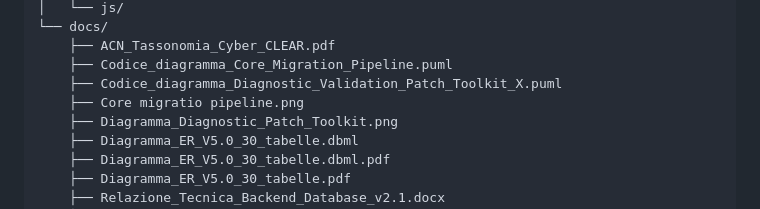
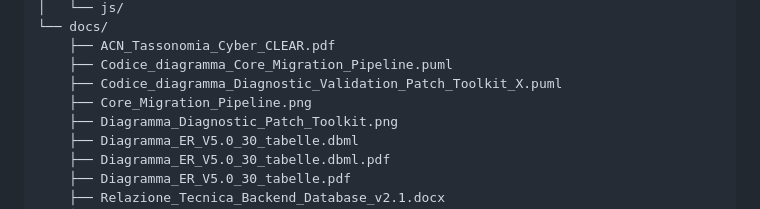
Before and after one commit to gianlucalucarelli-ux/PW-19-L31-NIS2-Asset-Inventory-Manager, a Markdown page: README.md, the part around the change. Rendered like a GitHub page.

Commit message:
Fix filename for Core Migration Pipeline image

```diff
--- a/README.md
+++ b/README.md
@@ -164,7 +164,7 @@ Le credenziali riportate nella sezione dedicata all’accesso sono pubblicate te
     ├── ACN_Tassonomia_Cyber_CLEAR.pdf
     ├── Codice_diagramma_Core_Migration_Pipeline.puml
     ├── Codice_diagramma_Diagnostic_Validation_Patch_Toolkit_X.puml
-    ├── Core migratio pipeline.png
+    ├── Core_Migration_Pipeline.png
     ├── Diagramma_Diagnostic_Patch_Toolkit.png
     ├── Diagramma_ER_V5.0_30_tabelle.dbml
     ├── Diagramma_ER_V5.0_30_tabelle.dbml.pdf
```
